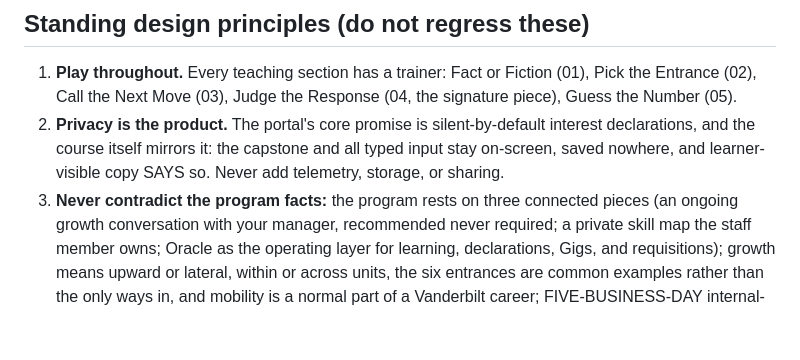
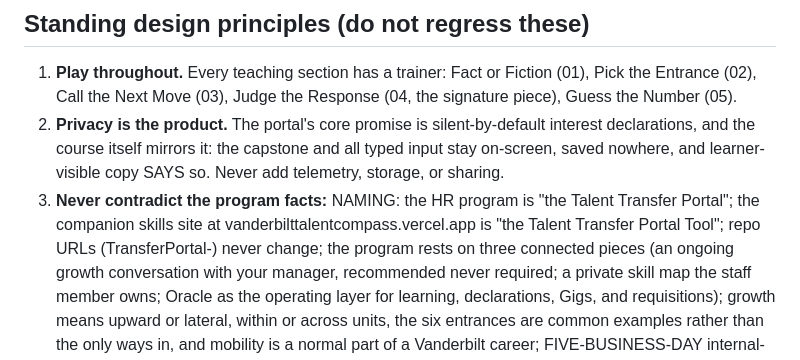
Before and after one commit to me5231979/TransferPortal-, a Markdown page: CLAUDE.md, the part around the change. Drawn GitHub-style; blank space fills up the shorter version.

Commit message:
Record the naming split in the standing program facts
Co-Authored-By: Claude Fable 5 <noreply@anthropic.com>
Claude-Session: https://claude.ai/code/session_013tDBVkmLuRfSx6Efv12VME

```diff
--- a/CLAUDE.md
+++ b/CLAUDE.md
@@ -17,7 +17,10 @@ catalog at me5231979/Course_Library. Same engine, same standing principles.
    interest declarations, and the course itself mirrors it: the capstone and
    all typed input stay on-screen, saved nowhere, and learner-visible copy
    SAYS so. Never add telemetry, storage, or sharing.
-3. **Never contradict the program facts:** the program rests on three
+3. **Never contradict the program facts:** NAMING: the HR program is
+   "the Talent Transfer Portal"; the companion skills site at
+   vanderbilttalentcompass.vercel.app is "the Talent Transfer Portal
+   Tool"; repo URLs (TransferPortal-) never change; the program rests on three
    connected pieces (an ongoing growth conversation with your manager,
    recommended never required; a private skill map the staff member owns;
    Oracle as the operating layer for learning, declarations, Gigs, and
```
